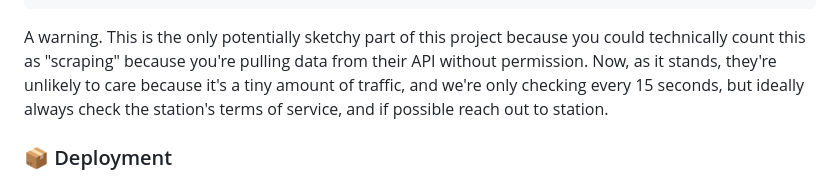
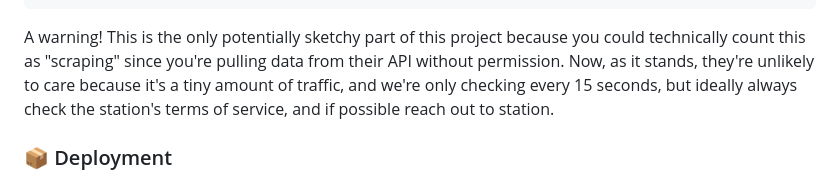
Before and after one commit to bocan/radio, a Markdown page: README.md, the part around the change. GitHub-like rendering.

Commit message:
fix: improve wording for clarity in warning about API usage

````diff
--- a/README.md
+++ b/README.md
@@ -107,8 +107,8 @@ web server is:
         add_header Cache-Control "public, max-age=15" always;
     }
 ```
-A warning. This is the only potentially sketchy part of this project because you could technically
-count this as "scraping" because you're pulling data from their API without permission. Now, as it
+A warning! This is the only potentially sketchy part of this project because you could technically
+count this as "scraping" since you're pulling data from their API without permission. Now, as it
 stands, they're unlikely to care because it's a tiny amount of traffic, and we're only checking every
 15 seconds, but ideally always check the station's terms of service, and if possible reach out to
 station.
````
